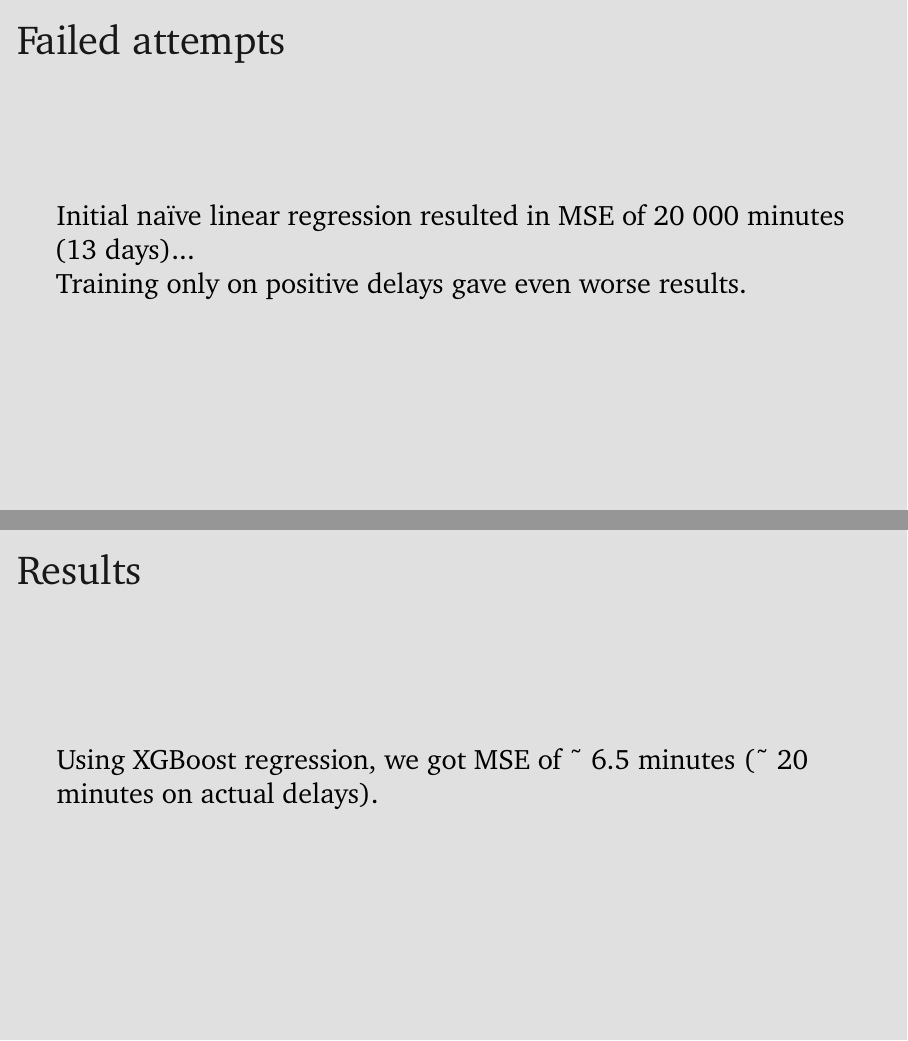
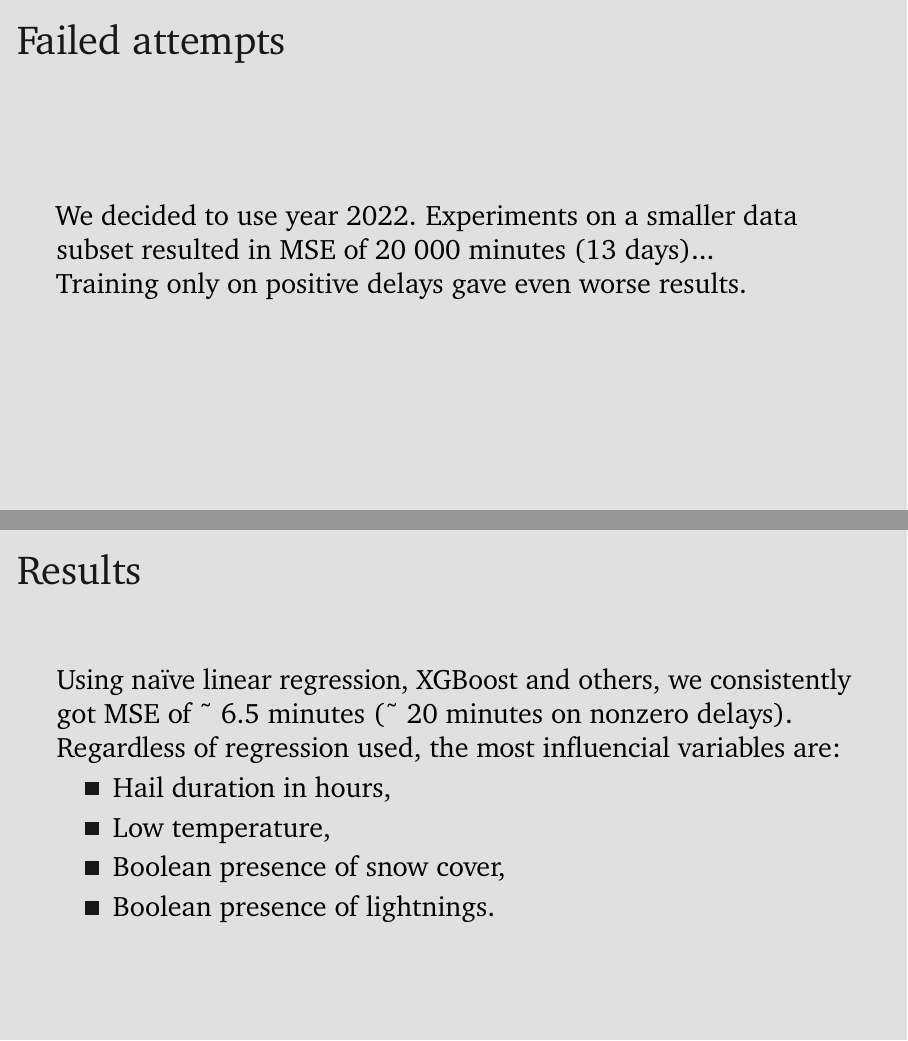
Before and after one commit to forell/ml-proj, LaTeX slides (presentation/slides.tex): pages 14 and 15 of 19, joined at a grey line. Compiled offline with pdfLaTeX.

Commit message:
Fix factual accuracy

```diff
--- a/presentation/slides.tex
+++ b/presentation/slides.tex
@@ -162,13 +162,23 @@
 \begin{frame}{Results}
   \frametitle{Failed attempts}
 
-  Initial naïve linear regression resulted in MSE of 20 000 minutes (13 days)...
+  We decided to use year 2022.
+  Experiments on a smaller data subset resulted in MSE of 20 000 minutes (13 days)...
 
   Training only on positive delays gave even worse results.
 \end{frame}
 
 \begin{frame}{Results}
-  Using XGBoost regression, we got MSE of \~~6.5 minutes (\~~20 minutes on actual delays).
+  Using naïve linear regression, XGBoost and others,
+  we consistently got MSE of \~~6.5 minutes (\~~20 minutes on nonzero delays).
+
+  Regardless of regression used, the most influencial variables are:
+  \begin{itemize}
+  \item Hail duration in hours,
+  \item Low temperature,
+  \item Boolean presence of snow cover,
+  \item Boolean presence of lightnings.
+  \end{itemize}
 \end{frame}
 
 \begin{frame}{What have we learned?}
```
